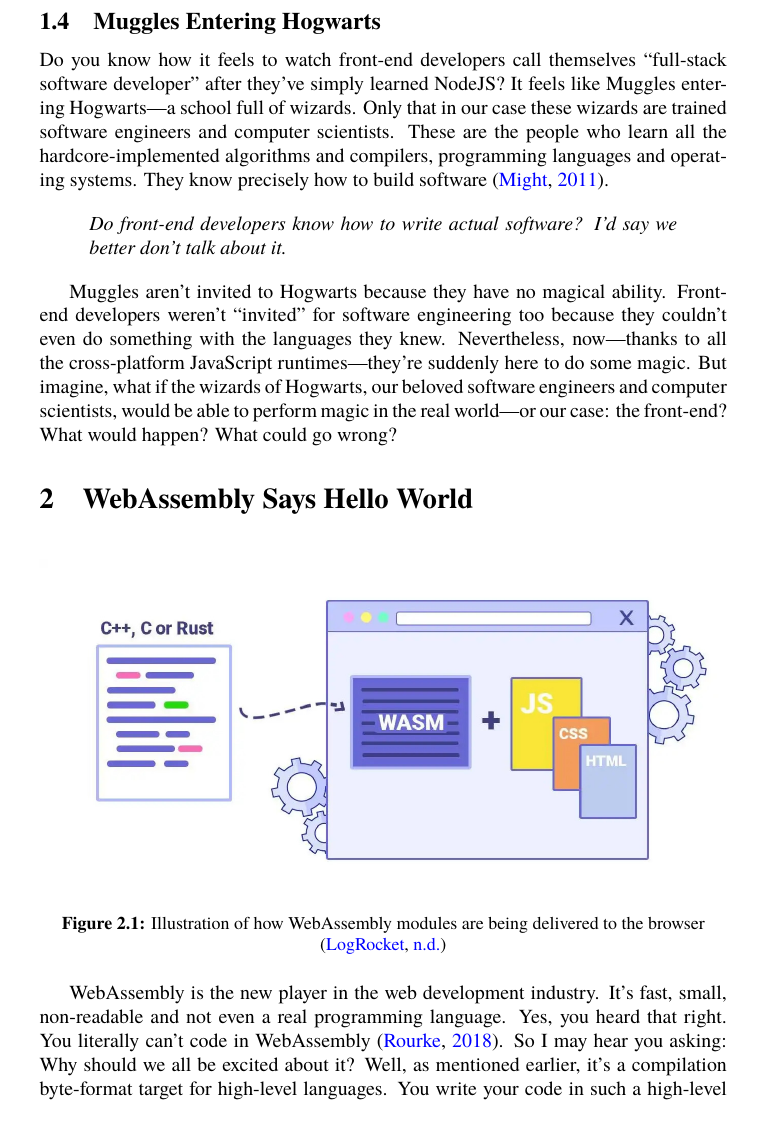
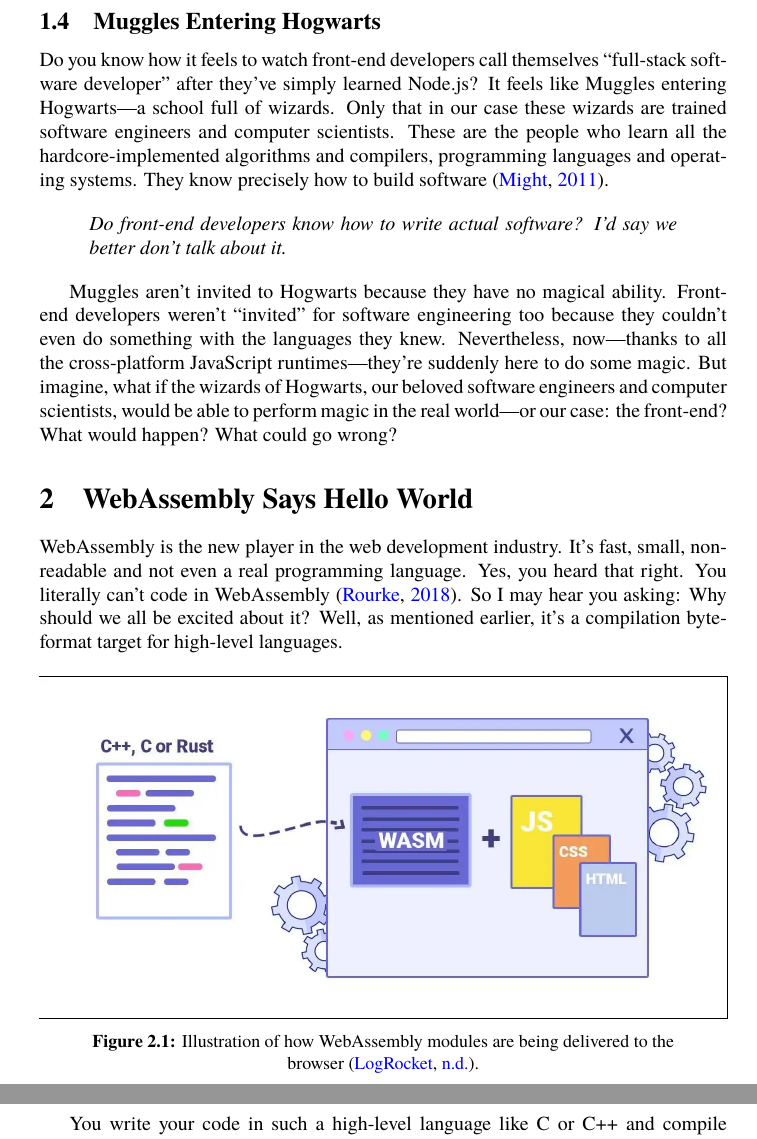
Before and after one commit to danburonline/public-writings, a LaTeX paper (02_essays/2020/01_essay/essay.tex): part of page 8 of 10 before the commit and two parts of pages 8 and 9 of 10 after it, the two joined at a grey line, cut so that both start at the same text. Compiled offline with pdfLaTeX.

Commit message:
Fix float captions and custom command

```diff
--- a/02_essays/2020/01_essay/essay.tex
+++ b/02_essays/2020/01_essay/essay.tex
@@ -54,7 +54,7 @@
 \renewcommand{\bibsection}{\section*{Bibliography}}  % Changes the bibliography section name
 \renewcommand{\contentsname}{Table of Contents}  % Changes the title of the table of contents
 \renewcommand{\cftsecleader}{\cftdotfill{\cftdotsep}}  % Changes the leader between section names and page numbers in ToC
-\newcommand{\customcaption}[2]{\caption[#1.]{#1~\citep{#2}.}}
+\newcommand{\floatcaption}[2]{\caption[#1.]{#1~#2.}}
 
 
 
@@ -182,7 +182,7 @@
   \subsection{Muggles Entering Hogwarts}
   \label{sec:muggles}
 
-  Do you know how it feels to watch front-end developers call themselves “full-stack software developer” after they’ve simply learned NodeJS? It feels like Muggles entering Hogwarts—a school full of wizards. Only that in our case these wizards are trained software engineers and computer scientists. These are the people who learn all the hardcore-implemented algorithms and compilers, programming languages and operating systems. They know precisely how to build software \citep{might_what_2011}.
+  Do you know how it feels to watch front-end developers call themselves “full-stack software developer” after they’ve simply learned Node.js? It feels like Muggles entering Hogwarts—a school full of wizards. Only that in our case these wizards are trained software engineers and computer scientists. These are the people who learn all the hardcore-implemented algorithms and compilers, programming languages and operating systems. They know precisely how to build software \citep{might_what_2011}.
 
   \begin{quote}
     \emph{Do front-end developers know how to write actual software? I’d say we better don’t talk about it.}
@@ -193,14 +193,16 @@
   \section{WebAssembly Says Hello World}
   \label{sec:hello-world}
 
+  WebAssembly is the new player in the web development industry. It’s fast, small, non-readable and not even a real programming language. Yes, you heard that right. You literally can’t code in WebAssembly \citep{rourke_learn_2018}. So I may hear you asking: Why should we all be excited about it? Well, as mentioned earlier, it’s a compilation byte-format target for high-level languages.
+
   \begin{figure}[ht]
     \centering
-    \includegraphics[width=\textwidth]{figures/wasm.jpg}
-    \caption{Illustration of how WebAssembly modules are being delivered to the browser \citep{logrocket_logrocket_nodate}}
+    \frame{\includegraphics[width=\textwidth]{figures/wasm.jpg}}
+    \floatcaption{Illustration of how WebAssembly modules are being delivered to the browser}{\citep{logrocket_logrocket_nodate}}
     \label{fig:wasm}
   \end{figure}
 
-  WebAssembly is the new player in the web development industry. It’s fast, small, non-readable and not even a real programming language. Yes, you heard that right. You literally can’t code in WebAssembly \citep{rourke_learn_2018}. So I may hear you asking: Why should we all be excited about it? Well, as mentioned earlier, it’s a compilation byte-format target for high-level languages. You write your code in such a high-level language like C or C++ and compile it down to WebAssembly. The magic trick: It works in the browser, and it’s super fast—sometimes about 5 to 20 times faster than JavaScript \citep{aboukhalil_how_2019}.
+  You write your code in such a high-level language like C or C++ and compile it down to WebAssembly. The magic trick: It works in the browser, and it’s super fast—sometimes about 5 to 20 times faster than JavaScript \citep{aboukhalil_how_2019}.
 
   \subsection{WebAssembly in a Nutshell}
   \label{sec:in-a-nutshell}
```
Also changed, not shown: 02_essays/2020/01_essay/essay.pdf, 02_essays/2020/01_essay/essay.tex (8 more changed lines).
